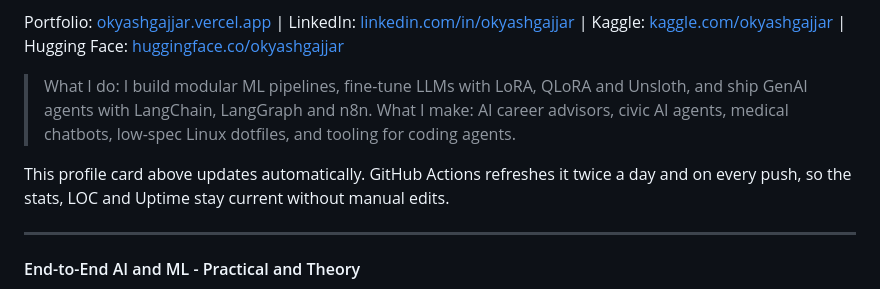
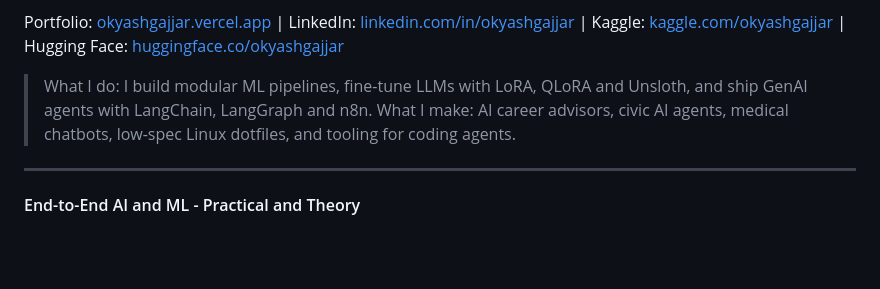
Before and after one commit to okyashgajjar/okyashgajjar, a Markdown page: README.md, the part around the change. GitHub-like rendering; blank space fills up the shorter version.

Commit message:
Update README to remove auto-update information
Removed information about automatic updates to the profile card.

```diff
--- a/README.md
+++ b/README.md
@@ -26,8 +26,6 @@ Portfolio: [okyashgajjar.vercel.app](https://okyashgajjar.vercel.app) | LinkedIn
 
 > What I do: I build modular ML pipelines, fine-tune LLMs with LoRA, QLoRA and Unsloth, and ship GenAI agents with LangChain, LangGraph and n8n.
 > What I make: AI career advisors, civic AI agents, medical chatbots, low-spec Linux dotfiles, and tooling for coding agents.
-
-This profile card above updates automatically. GitHub Actions refreshes it twice a day and on every push, so the stats, LOC and Uptime stay current without manual edits.
 
 ---
 
```
